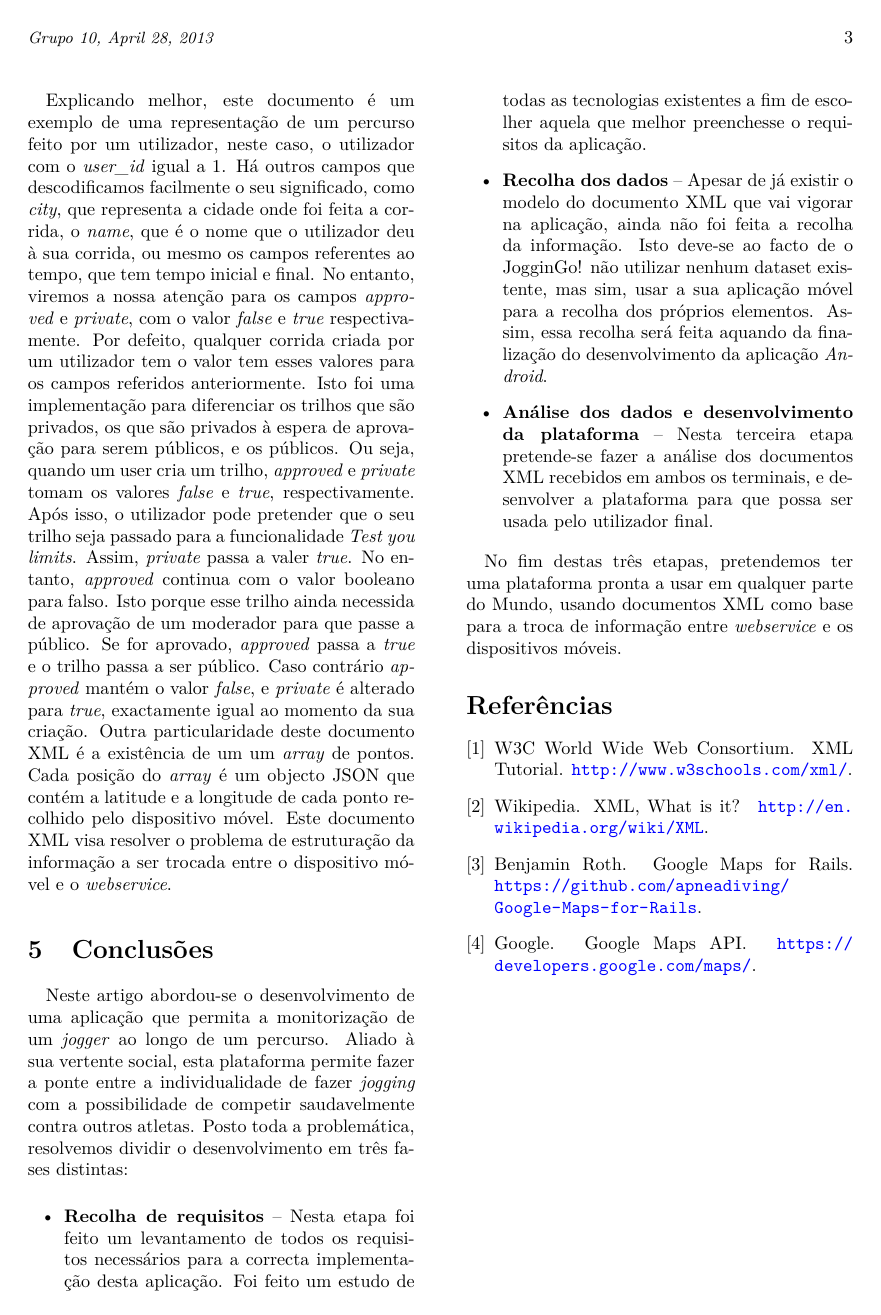
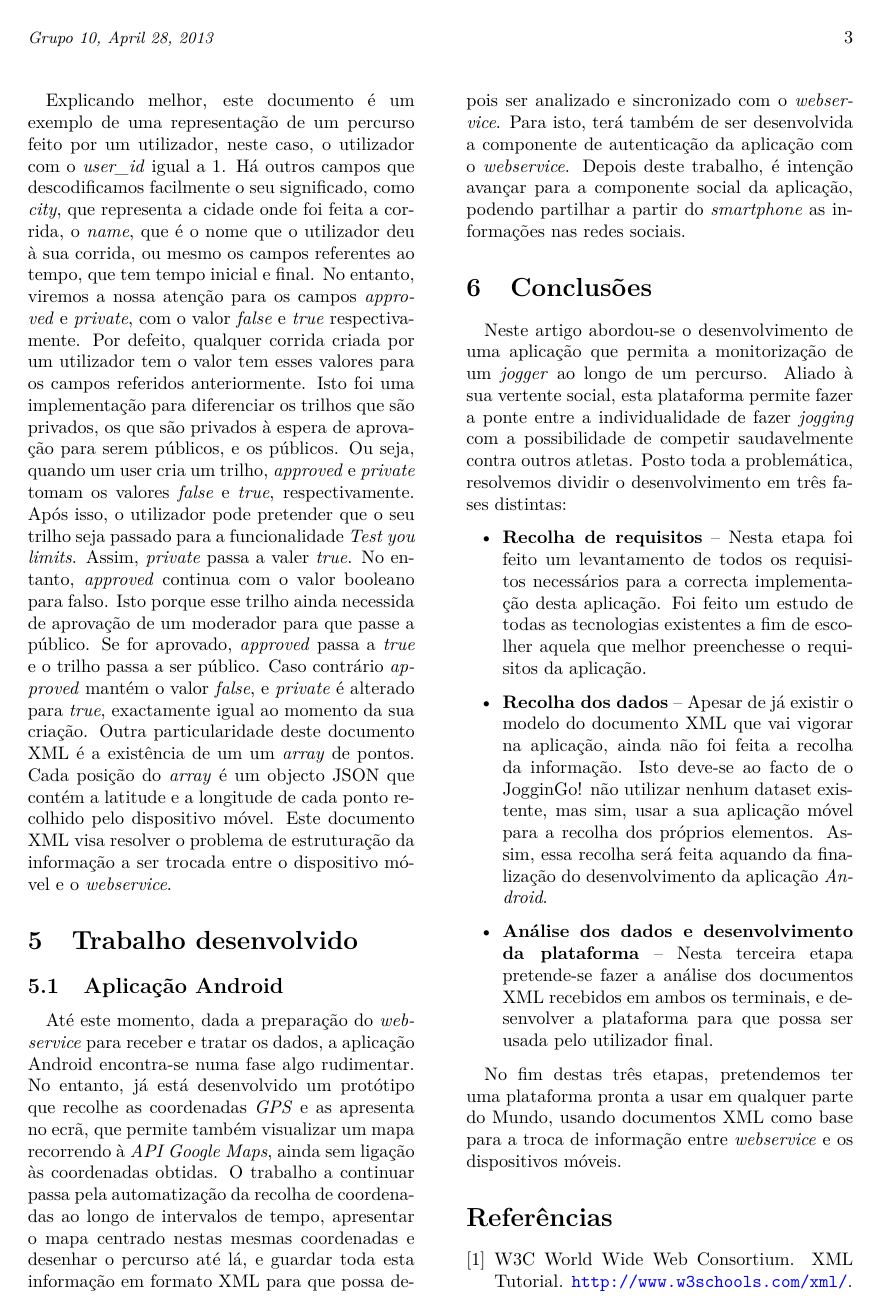
Before and after one commit to LuisCDias/JogginGo, a LaTeX paper (2nd Report/artigo.tex): page 3 of 3 before the commit and page 3 of 4 after it. Compiled offline with pdfLaTeX.

Commit message:
Trabalho desenvolvido android

```diff
--- a/2nd Report/artigo.tex
+++ b/2nd Report/artigo.tex
@@ -134,6 +134,15 @@ Explicando melhor, este documento é um exemplo de uma representação de um per
 Outra particularidade deste documento XML é a existência de um um \textit{array} de pontos. Cada posição do \textit{array} é um objecto JSON que contém a latitude e a longitude de cada ponto recolhido pelo dispositivo móvel.
 Este documento XML visa resolver o problema de estruturação da informação a ser trocada entre o dispositivo móvel e o \textit{webservice}.
 
+\section{Trabalho desenvolvido}\label{sec:trabalhodesenvolvido}
+
+\subsection{Aplicação Android}
+
+Até este momento, dada a preparação do  \textit{webservice} para receber e tratar os dados, a aplicação Android encontra-se numa fase algo rudimentar. No entanto, já está desenvolvido um protótipo que recolhe as coordenadas  \textit{GPS} e as apresenta no ecrã, que permite também visualizar um mapa recorrendo à \emph{API Google Maps}, ainda sem ligação às coordenadas obtidas.
+O trabalho a continuar passa pela automatização da recolha de coordenadas ao longo de intervalos de tempo, apresentar o mapa centrado nestas mesmas coordenadas e desenhar o percurso até lá, e guardar toda esta informação em formato XML para que possa depois ser analizado e sincronizado com o  \textit{webservice}. Para isto, terá também de ser desenvolvida a componente de autenticação da aplicação com o  \textit{webservice}.
+Depois deste trabalho, é intenção avançar para a componente social da aplicação, podendo partilhar a partir do  \textit{smartphone} as informações nas redes sociais.
+
+
 \section{Conclusões}\label{sec:conclusions}
 
 Neste artigo abordou-se o desenvolvimento de uma aplicação que permita a monitorização de um \textit{jogger} ao longo de um percurso. Aliado à sua vertente social, esta plataforma permite fazer a ponte entre a individualidade de fazer \textit{jogging} com a possibilidade de competir saudavelmente contra outros atletas.
```
Also changed, not shown: 2nd Report/artigo.pdf, 4 other files.
